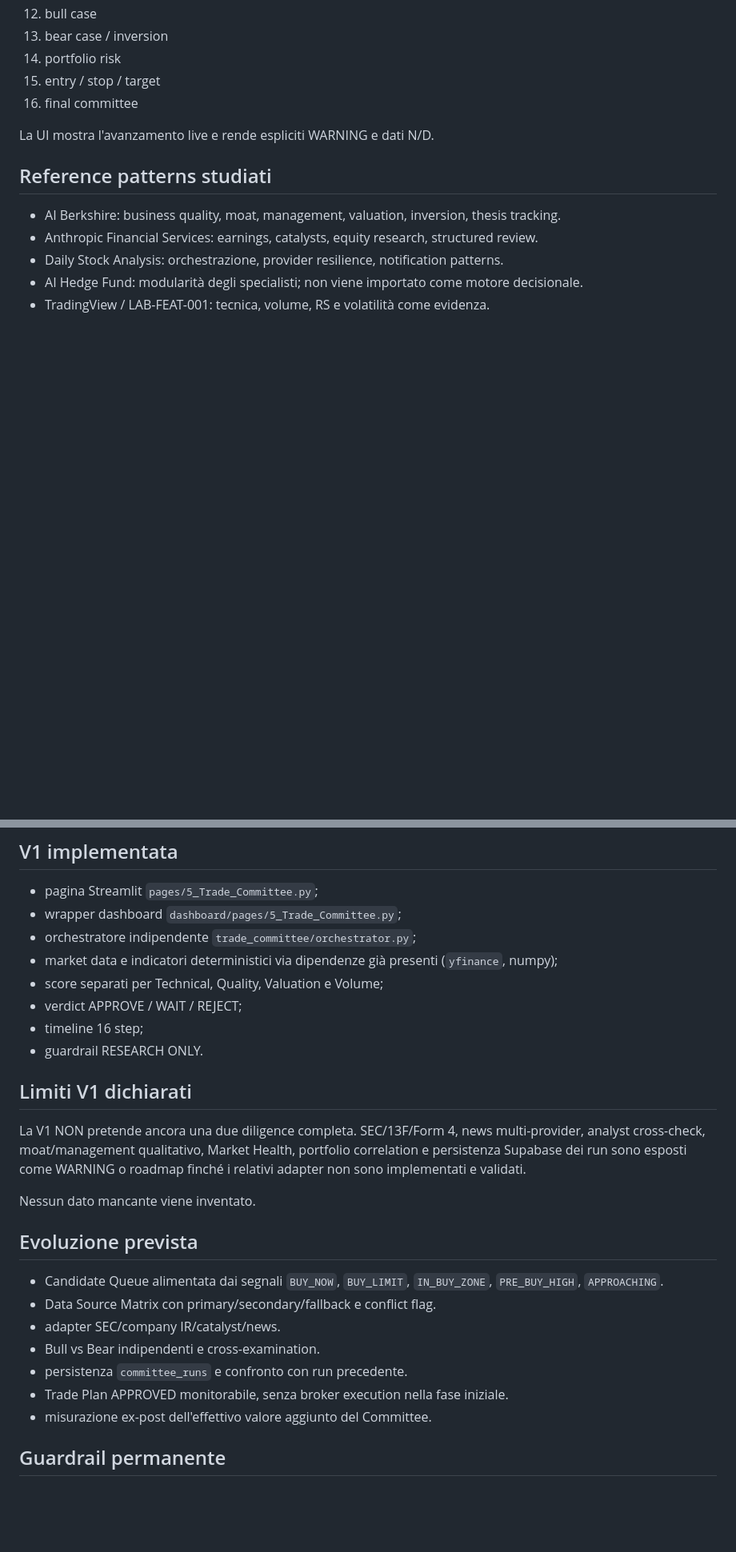
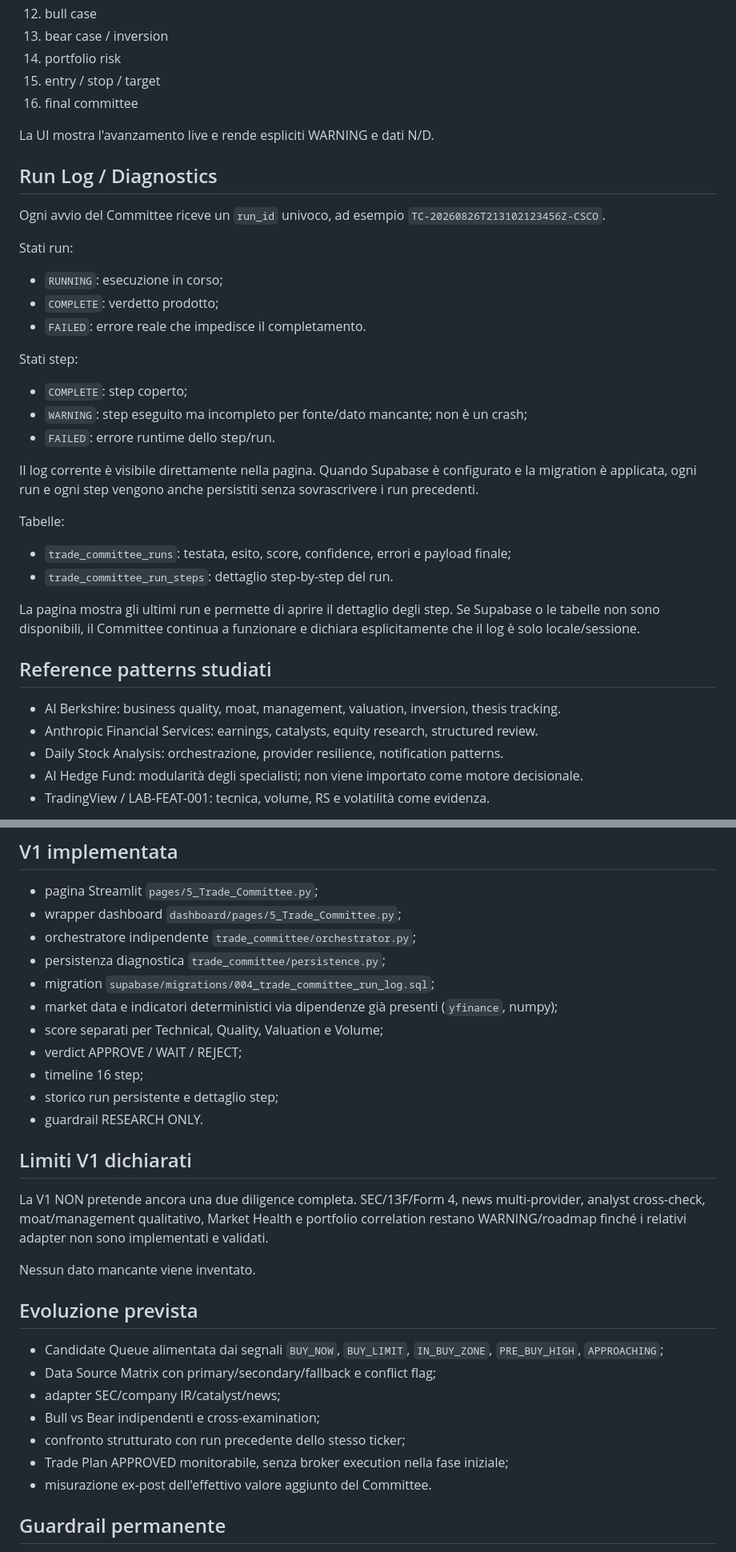
Before and after one commit to antoannali-ita/trading-engine-v2, a Markdown page: docs/TRADE_COMMITTEE.md, 2 parts joined by grey strips. Shown at 80% size. GitHub-like rendering; blank space fills up the shorter version.

Commit message:
docs: document Trade Committee run log and diagnostics

```diff
--- a/docs/TRADE_COMMITTEE.md
+++ b/docs/TRADE_COMMITTEE.md
@@ -30,6 +30,27 @@ La V1 accetta un ticker manuale. La Candidate Queue automatica dai segnali BUY/P
 
 La UI mostra l'avanzamento live e rende espliciti WARNING e dati N/D.
 
+## Run Log / Diagnostics
+Ogni avvio del Committee riceve un `run_id` univoco, ad esempio `TC-20260826T213102123456Z-CSCO`.
+
+Stati run:
+- `RUNNING`: esecuzione in corso;
+- `COMPLETE`: verdetto prodotto;
+- `FAILED`: errore reale che impedisce il completamento.
+
+Stati step:
+- `COMPLETE`: step coperto;
+- `WARNING`: step eseguito ma incompleto per fonte/dato mancante; non è un crash;
+- `FAILED`: errore runtime dello step/run.
+
+Il log corrente è visibile direttamente nella pagina. Quando Supabase è configurato e la migration è applicata, ogni run e ogni step vengono anche persistiti senza sovrascrivere i run precedenti.
+
+Tabelle:
+- `trade_committee_runs`: testata, esito, score, confidence, errori e payload finale;
+- `trade_committee_run_steps`: dettaglio step-by-step del run.
+
+La pagina mostra gli ultimi run e permette di aprire il dettaglio degli step. Se Supabase o le tabelle non sono disponibili, il Committee continua a funzionare e dichiara esplicitamente che il log è solo locale/sessione.
+
 ## Reference patterns studiati
 - AI Berkshire: business quality, moat, management, valuation, inversion, thesis tracking.
 - Anthropic Financial Services: earnings, catalysts, equity research, structured review.
@@ -43,24 +64,27 @@ I repository esterni sono reference/possibili fonti di componenti da sottoporre
 - pagina Streamlit `pages/5_Trade_Committee.py`;
 - wrapper dashboard `dashboard/pages/5_Trade_Committee.py`;
 - orchestratore indipendente `trade_committee/orchestrator.py`;
+- persistenza diagnostica `trade_committee/persistence.py`;
+- migration `supabase/migrations/004_trade_committee_run_log.sql`;
 - market data e indicatori deterministici via dipendenze già presenti (`yfinance`, numpy);
 - score separati per Technical, Quality, Valuation e Volume;
 - verdict APPROVE / WAIT / REJECT;
 - timeline 16 step;
+- storico run persistente e dettaglio step;
 - guardrail RESEARCH ONLY.
 
 ## Limiti V1 dichiarati
-La V1 NON pretende ancora una due diligence completa. SEC/13F/Form 4, news multi-provider, analyst cross-check, moat/management qualitativo, Market Health, portfolio correlation e persistenza Supabase dei run sono esposti come WARNING o roadmap finché i relativi adapter non sono implementati e validati.
+La V1 NON pretende ancora una due diligence completa. SEC/13F/Form 4, news multi-provider, analyst cross-check, moat/management qualitativo, Market Health e portfolio correlation restano WARNING/roadmap finché i relativi adapter non sono implementati e validati.
 
 Nessun dato mancante viene inventato.
 
 ## Evoluzione prevista
-- Candidate Queue alimentata dai segnali `BUY_NOW`, `BUY_LIMIT`, `IN_BUY_ZONE`, `PRE_BUY_HIGH`, `APPROACHING`.
-- Data Source Matrix con primary/secondary/fallback e conflict flag.
-- adapter SEC/company IR/catalyst/news.
-- Bull vs Bear indipendenti e cross-examination.
-- persistenza `committee_runs` e confronto con run precedente.
-- Trade Plan APPROVED monitorabile, senza broker execution nella fase iniziale.
+- Candidate Queue alimentata dai segnali `BUY_NOW`, `BUY_LIMIT`, `IN_BUY_ZONE`, `PRE_BUY_HIGH`, `APPROACHING`;
+- Data Source Matrix con primary/secondary/fallback e conflict flag;
+- adapter SEC/company IR/catalyst/news;
+- Bull vs Bear indipendenti e cross-examination;
+- confronto strutturato con run precedente dello stesso ticker;
+- Trade Plan APPROVED monitorabile, senza broker execution nella fase iniziale;
 - misurazione ex-post dell'effettivo valore aggiunto del Committee.
 
 ## Guardrail permanente
```
